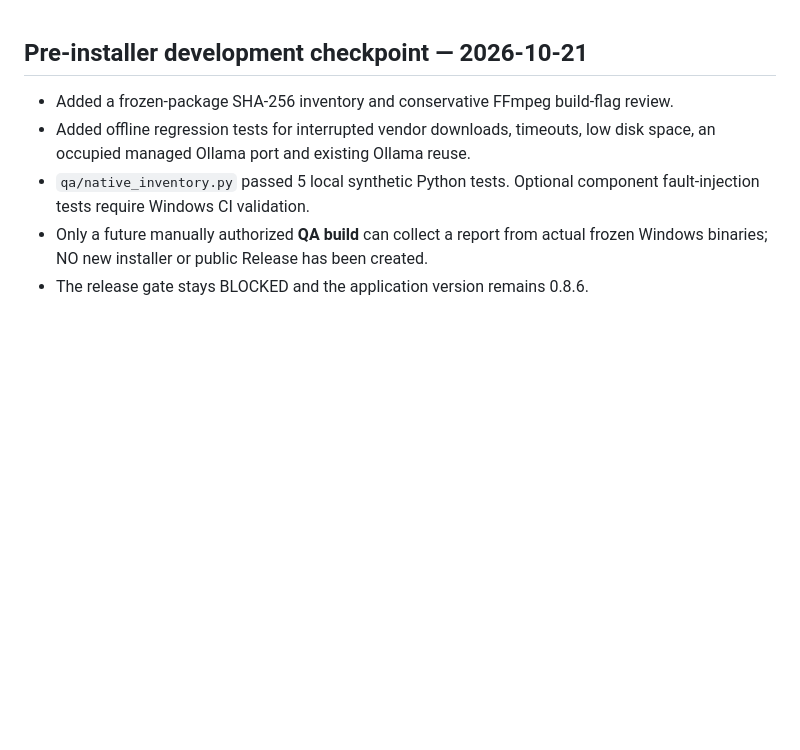
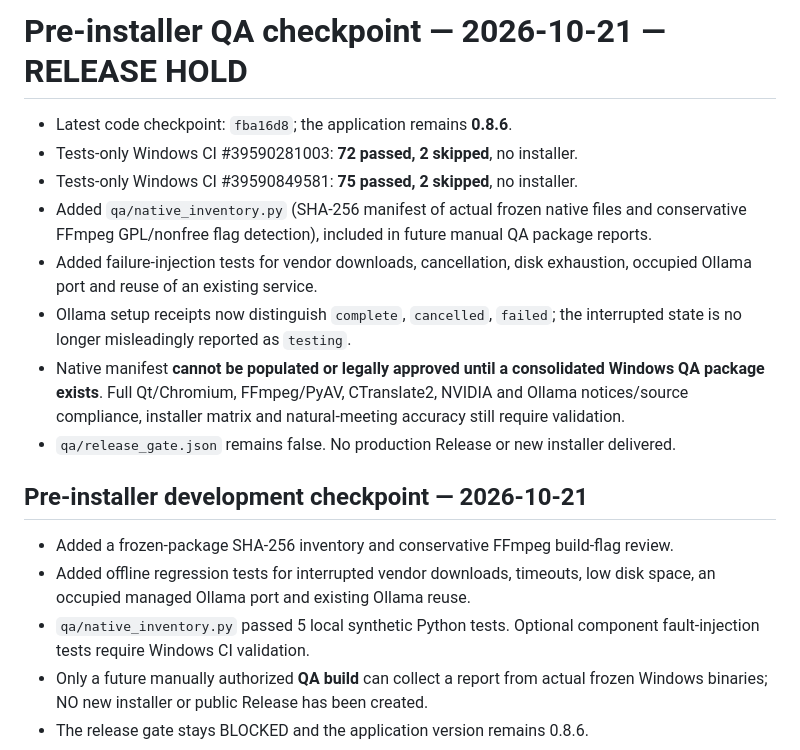
Before and after one commit to kl4ne/meetingsplit, a Markdown page: MASTER_STATUS.md, the part around the change. Drawn GitHub-style; blank space fills up the shorter version.

Commit message:
docs: checkpoint pre-installer QA success and remaining release blockers [skip ci]

```diff
--- a/MASTER_STATUS.md
+++ b/MASTER_STATUS.md
@@ -1,3 +1,20 @@
+# Pre-installer QA checkpoint — 2026-10-21 — RELEASE HOLD
+
+- Latest code checkpoint: `fba16d8`; the application remains **0.8.6**.
+- Tests-only Windows CI #39590281003: **72 passed, 2 skipped**, no installer.
+- Tests-only Windows CI #39590849581: **75 passed, 2 skipped**, no installer.
+- Added `qa/native_inventory.py` (SHA-256 manifest of actual frozen native files and
+  conservative FFmpeg GPL/nonfree flag detection), included in future manual QA package reports.
+- Added failure-injection tests for vendor downloads, cancellation, disk exhaustion,
+  occupied Ollama port and reuse of an existing service.
+- Ollama setup receipts now distinguish `complete`, `cancelled`, `failed`;
+  the interrupted state is no longer misleadingly reported as `testing`.
+- Native manifest **cannot be populated or legally approved until a consolidated
+  Windows QA package exists**. Full Qt/Chromium, FFmpeg/PyAV, CTranslate2, NVIDIA
+  and Ollama notices/source compliance, installer matrix and natural-meeting
+  accuracy still require validation.
+- `qa/release_gate.json` remains false. No production Release or new installer delivered.
+
 ## Pre-installer development checkpoint — 2026-10-21
 
 - Added a frozen-package SHA-256 inventory and conservative FFmpeg build-flag review.
```
